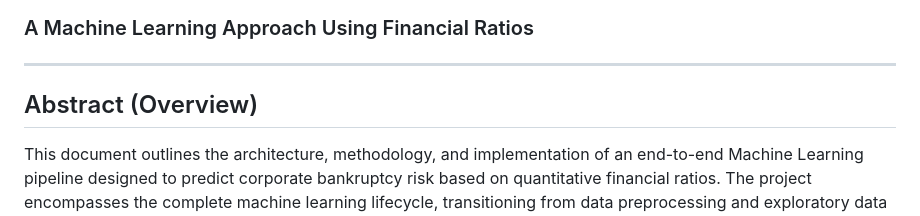
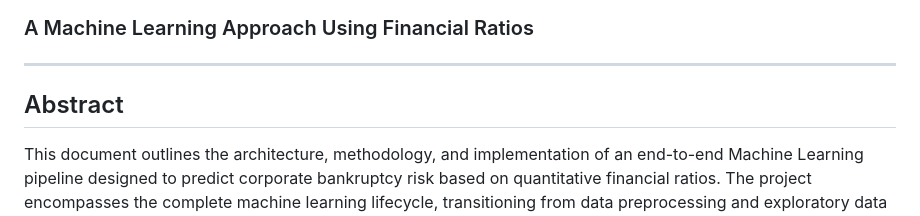
Before and after one commit to AweisAliElmi/business-bankruptcy-prediction-ml, a Markdown page: README.md, the part around one of its changes. Rendered like a GitHub page.

```diff
--- a/README.md
+++ b/README.md
@@ -3,7 +3,7 @@
 
 ---
 
-## Abstract (Overview)
+## Abstract
 
 This document outlines the architecture, methodology, and implementation of an end-to-end Machine Learning pipeline designed to predict corporate bankruptcy risk based on quantitative financial ratios. The project encompasses the complete machine learning lifecycle, transitioning from data preprocessing and exploratory data analysis (EDA) to feature selection, model training, and evaluation. Furthermore, it details the final deployment phase utilizing a Flask Application Programming Interface (API) integrated with an interactive web-based HTML/JS dashboard.
 
```
Also changed, not shown: other parts of README.md (+24 -9 lines).
